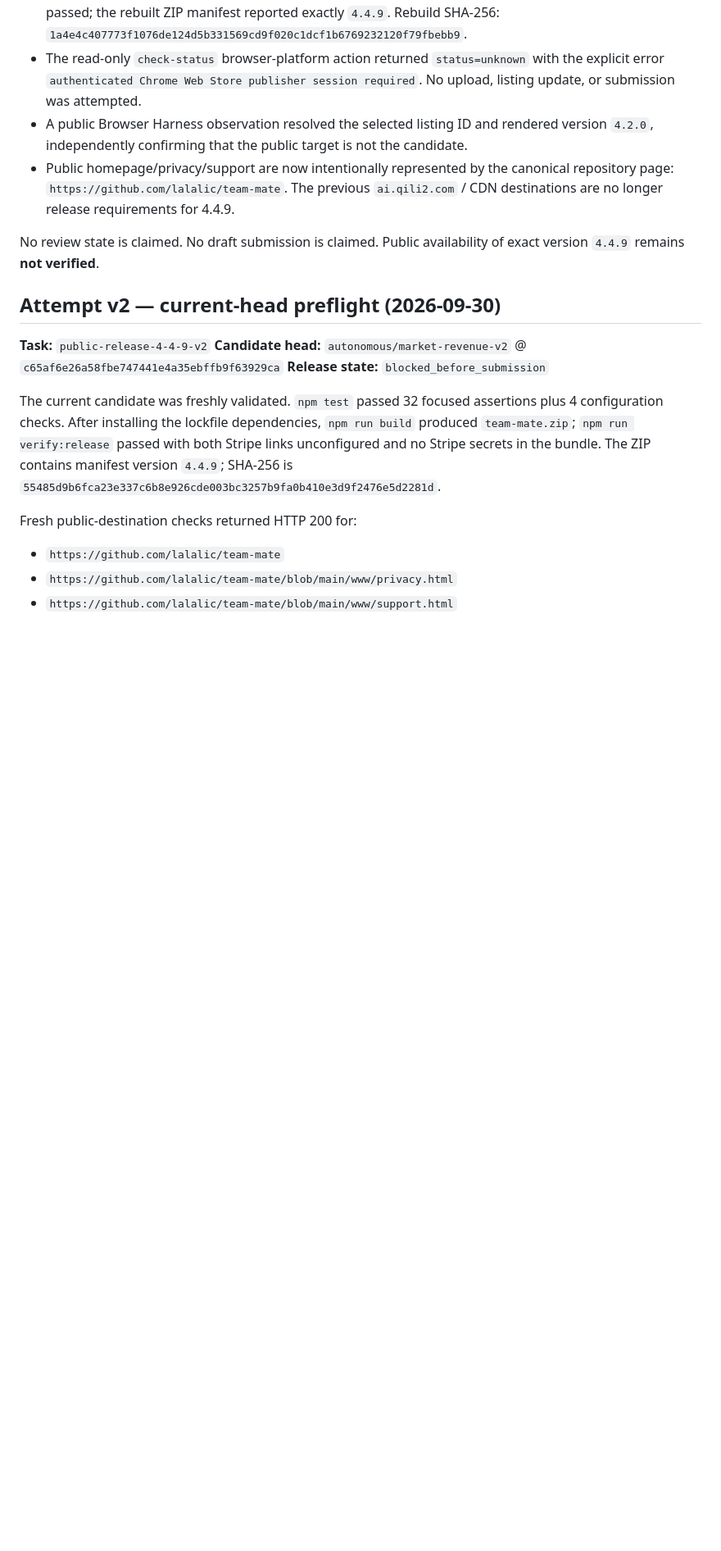
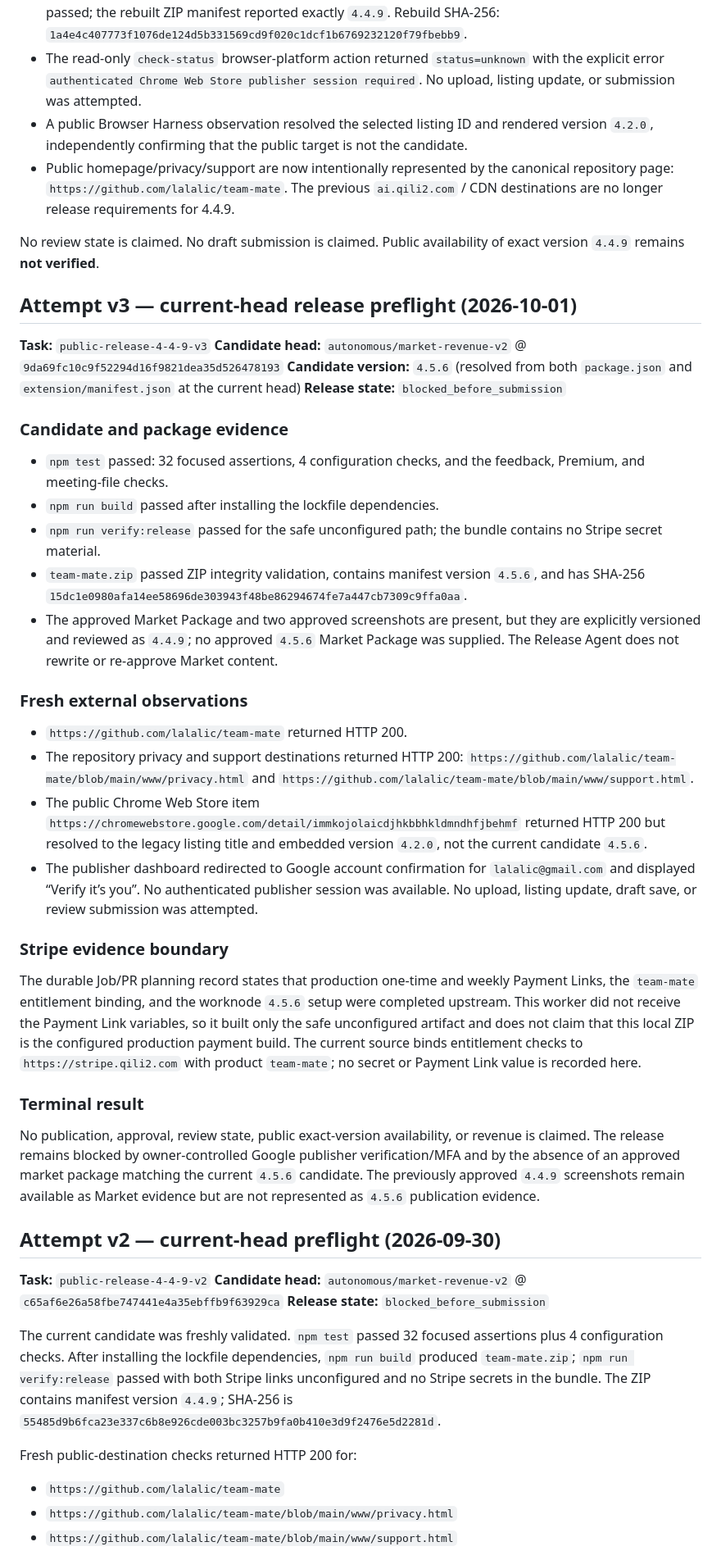
Before and after one commit to lalalic/team-mate, a Markdown page: .specs/release-manifest-public-4-4-9.md, the part around the change. Shown at 82% size. Drawn GitHub-style; blank space fills up the shorter version.

Commit message:
docs: record current release preflight evidence

```diff
--- a/.specs/release-manifest-public-4-4-9.md
+++ b/.specs/release-manifest-public-4-4-9.md
@@ -73,6 +73,64 @@ The package is not submitted. A prepared build is not release evidence.
 No review state is claimed. No draft submission is claimed. Public availability
 of exact version `4.4.9` remains **not verified**.
 
+## Attempt v3 — current-head release preflight (2026-10-01)
+
+**Task:** `public-release-4-4-9-v3`
+**Candidate head:** `autonomous/market-revenue-v2` @
+`9da69fc10c9f52294d16f9821dea35d526478193`
+**Candidate version:** `4.5.6` (resolved from both `package.json` and
+`extension/manifest.json` at the current head)
+**Release state:** `blocked_before_submission`
+
+### Candidate and package evidence
+
+- `npm test` passed: 32 focused assertions, 4 configuration checks, and the
+  feedback, Premium, and meeting-file checks.
+- `npm run build` passed after installing the lockfile dependencies.
+- `npm run verify:release` passed for the safe unconfigured path; the bundle
+  contains no Stripe secret material.
+- `team-mate.zip` passed ZIP integrity validation, contains manifest version
+  `4.5.6`, and has SHA-256
+  `15dc1e0980afa14ee58696de303943f48be86294674fe7a447cb7309c9ffa0aa`.
+- The approved Market Package and two approved screenshots are present, but
+  they are explicitly versioned and reviewed as `4.4.9`; no approved
+  `4.5.6` Market Package was supplied. The Release Agent does not rewrite or
+  re-approve Market content.
+
+### Fresh external observations
+
+- `https://github.com/lalalic/team-mate` returned HTTP 200.
+- The repository privacy and support destinations returned HTTP 200:
+  `https://github.com/lalalic/team-mate/blob/main/www/privacy.html` and
+  `https://github.com/lalalic/team-mate/blob/main/www/support.html`.
+- The public Chrome Web Store item
+  `https://chromewebstore.google.com/detail/immkojolaicdjhkbbhkldmndhfjbehmf`
+  returned HTTP 200 but resolved to the legacy listing title and embedded
+  version `4.2.0`, not the current candidate `4.5.6`.
+- The publisher dashboard redirected to Google account confirmation for
+  `lalalic@gmail.com` and displayed “Verify it’s you”. No authenticated
+  publisher session was available. No upload, listing update, draft save, or
+  review submission was attempted.
+
+### Stripe evidence boundary
+
+The durable Job/PR planning record states that production one-time and weekly
+Payment Links, the `team-mate` entitlement binding, and the worknode `4.5.6`
+setup were completed upstream. This worker did not receive the Payment Link
+variables, so it built only the safe unconfigured artifact and does not claim
+that this local ZIP is the configured production payment build. The current
+source binds entitlement checks to `https://stripe.qili2.com` with product
+`team-mate`; no secret or Payment Link value is recorded here.
+
+### Terminal result
+
+No publication, approval, review state, public exact-version availability, or
+revenue is claimed. The release remains blocked by owner-controlled Google
+publisher verification/MFA and by the absence of an approved market package
+matching the current `4.5.6` candidate. The previously approved `4.4.9`
+screenshots remain available as Market evidence but are not represented as
+`4.5.6` publication evidence.
+
 ## Attempt v2 — current-head preflight (2026-09-30)
 
 **Task:** `public-release-4-4-9-v2`
```
